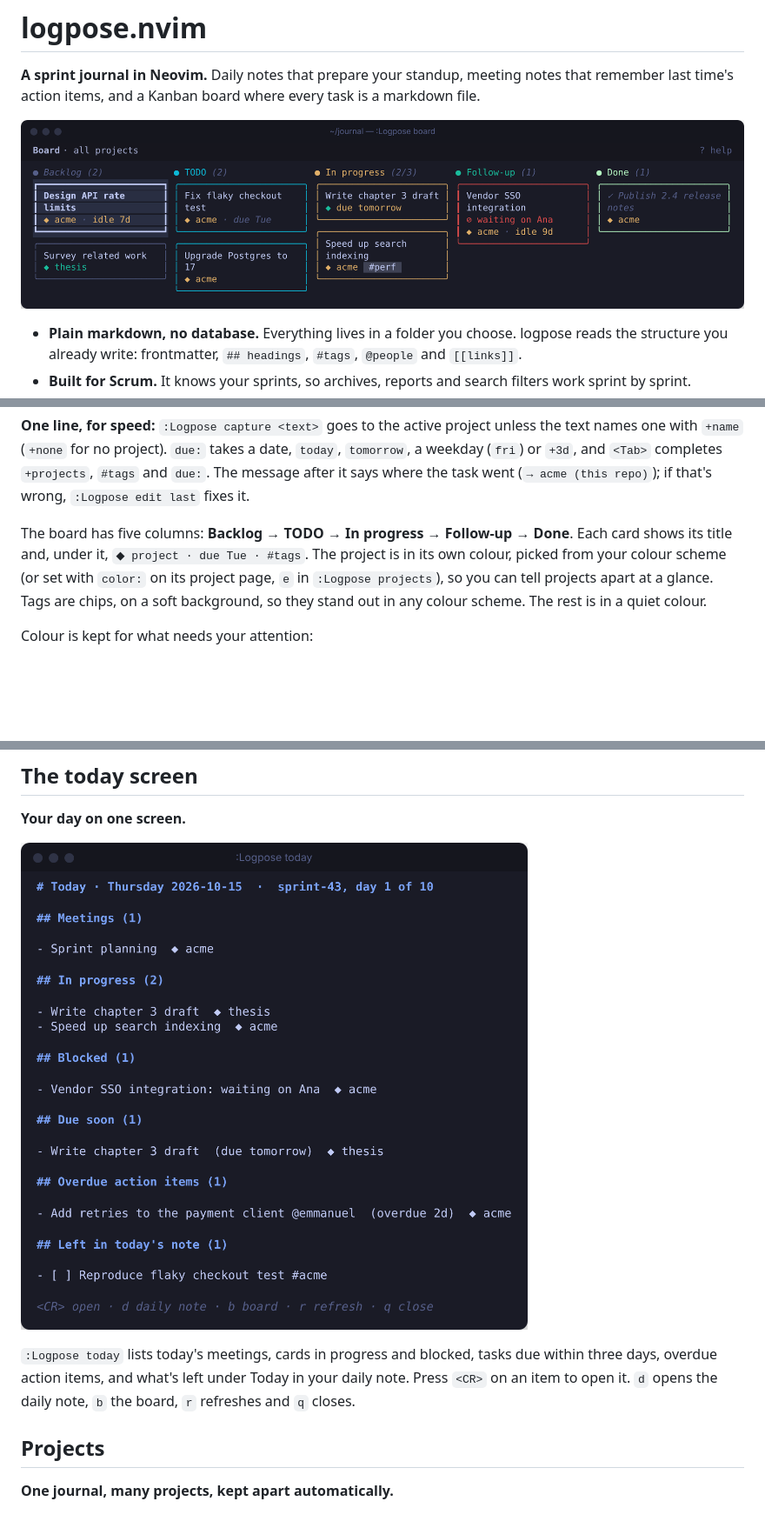
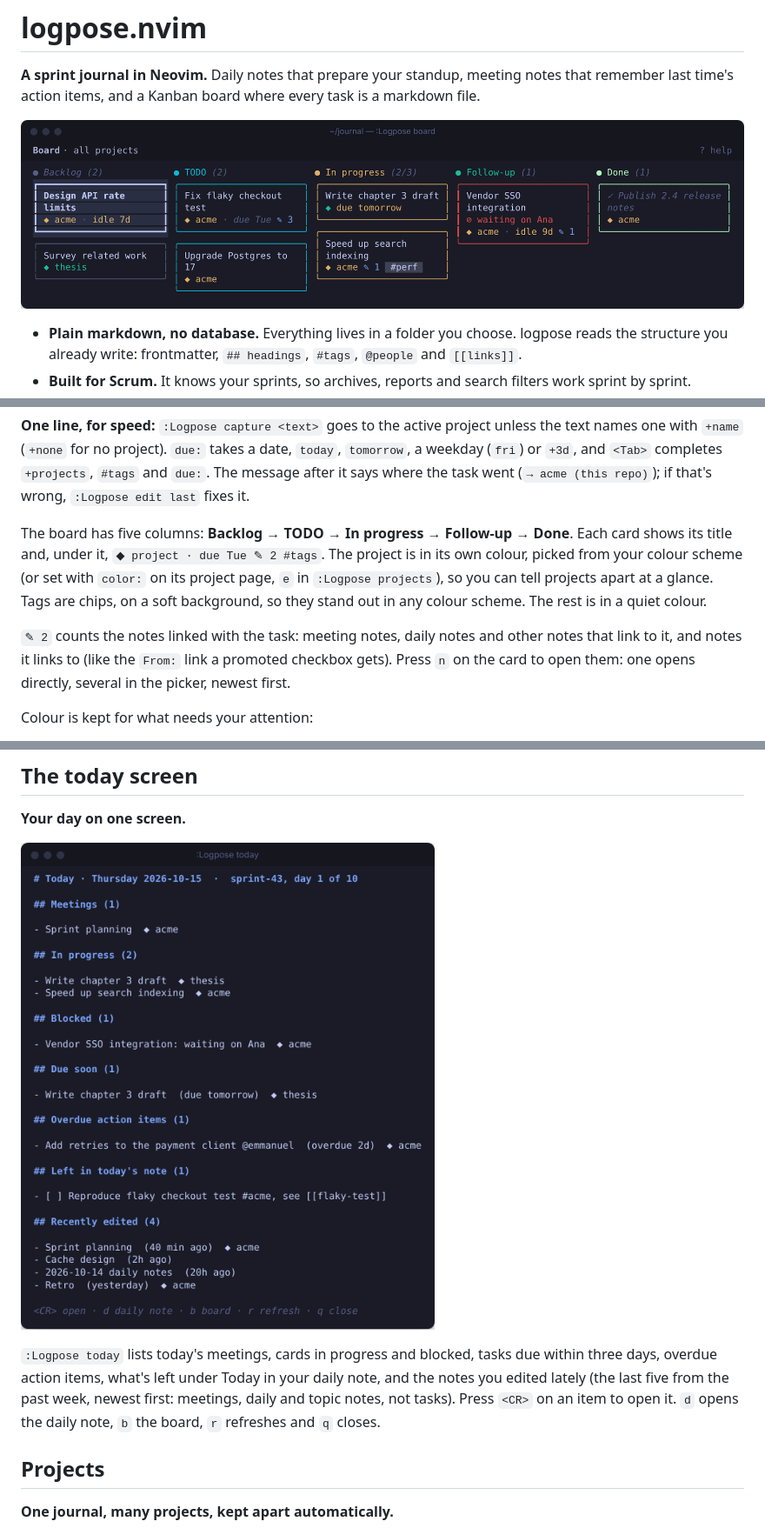
Before and after one commit to edieguez/logpose, a Markdown page: README.md, 3 parts joined by grey strips. Shown at 87% size. GitHub-like rendering; pictures changed too: docs/images/board.png, docs/images/today.png; blank space fills up the shorter version.

Commit message:
docs: linked notes, recently edited notes, new attendees

```diff
--- a/README.md
+++ b/README.md
@@ -193,10 +193,14 @@ after it says where the task went (`→ acme (this repo)`); if that's wrong, `:L
 fixes it.
 
 The board has five columns: **Backlog → TODO → In progress → Follow-up → Done**. Each card
-shows its title and, under it, `◆ project · due Tue · #tags`. The project is in its own colour,
+shows its title and, under it, `◆ project · due Tue ✎ 2 #tags`. The project is in its own colour,
 picked from your colour scheme (or set with `color:` on its project page, `e` in
 `:Logpose projects`), so you can tell projects apart at a glance. Tags are chips, on a soft
 background, so they stand out in any colour scheme. The rest is in a quiet colour.
+
+`✎ 2` counts the notes linked with the task: meeting notes, daily notes and other notes that
+link to it, and notes it links to (like the `From:` link a promoted checkbox gets). Press `n` on
+the card to open them: one opens directly, several in the picker, newest first.
 
 Colour is kept for what needs your attention:
 
@@ -295,7 +300,8 @@ Fails on Mondays only; see [[meetings/acme/2026-10-14 - retro|Retro]].
 
 `:Logpose today` lists today's meetings, cards in progress and blocked, tasks due within three
-days, overdue action items, and what's left under Today in your daily note. Press `<CR>` on an
-item to open it. `d` opens the daily note, `b` the board, `r` refreshes and `q` closes.
+days, overdue action items, what's left under Today in your daily note, and the notes you
+edited lately (the last five from the past week, newest first: meetings, daily and topic notes,
+not tasks). Press `<CR>` on an item to open it. `d` opens the daily note, `b` the board, `r` refreshes and `q` closes.
 
 ## Projects
 
```
Also changed, not shown: other parts of README.md (+10 -2 lines), docs/SPEC.md (+10 -1 lines), 2 other files.
